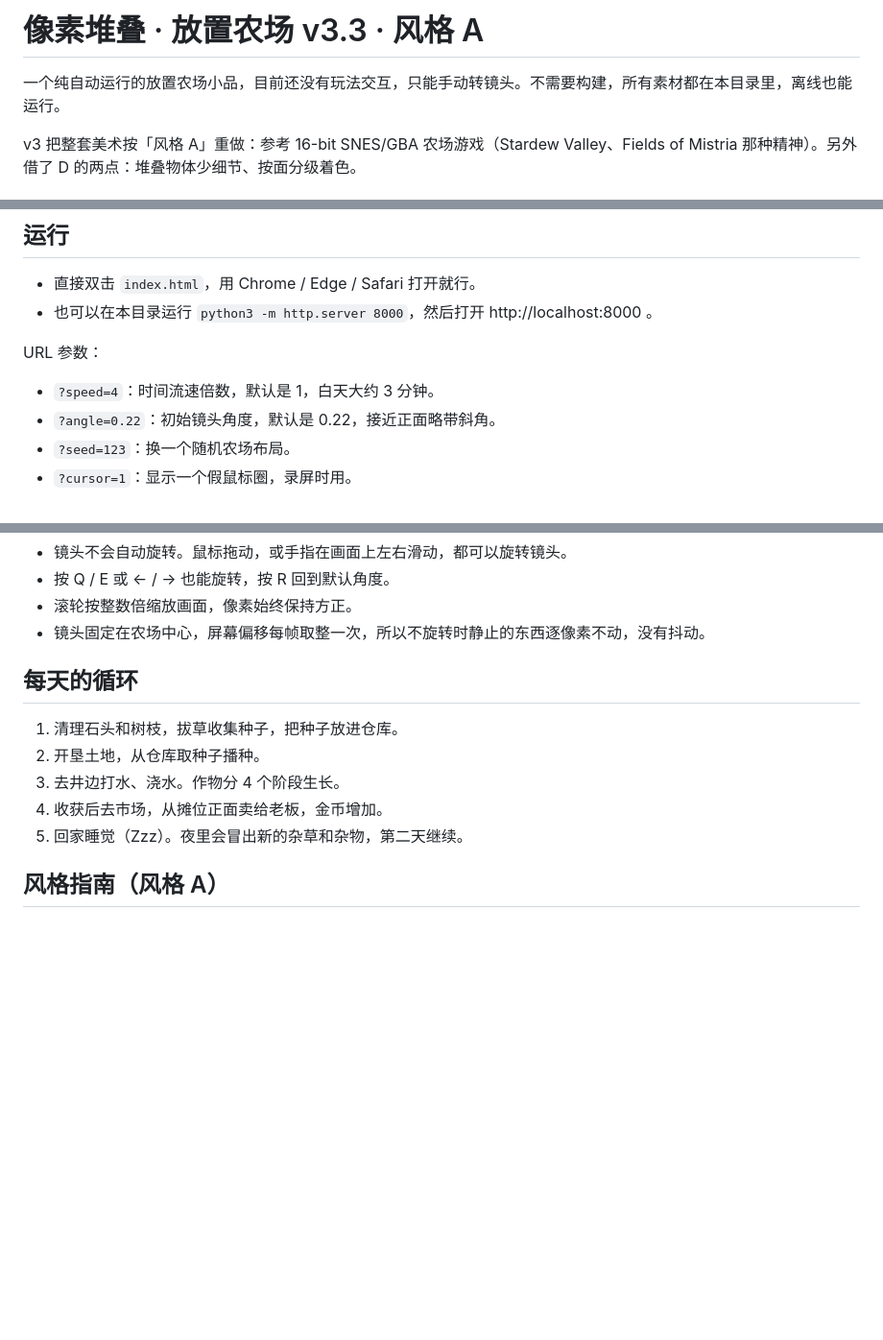
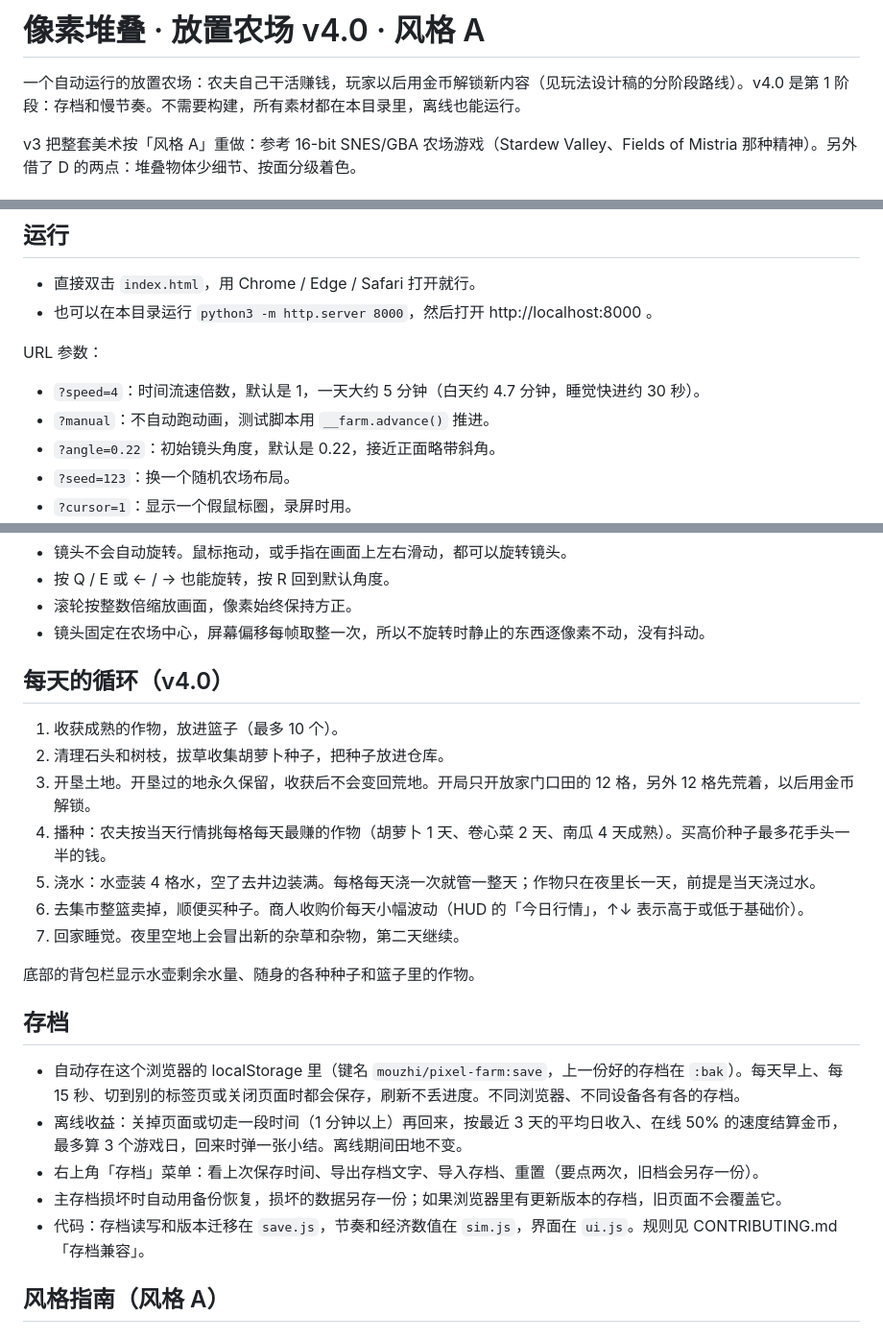
Before and after one commit to mouzhi/pixel-farm, a Markdown page: README.md, 3 parts joined by grey strips. Shown at 96% size. Drawn GitHub-style; blank space fills up the shorter version.

```diff
--- a/README.md
+++ b/README.md
@@ -1,6 +1,6 @@
-# 像素堆叠 · 放置农场 v3.3 · 风格 A
+# 像素堆叠 · 放置农场 v4.0 · 风格 A
 
-一个纯自动运行的放置农场小品，目前还没有玩法交互，只能手动转镜头。不需要构建，所有素材都在本目录里，离线也能运行。
+一个自动运行的放置农场：农夫自己干活赚钱，玩家以后用金币解锁新内容（见玩法设计稿的分阶段路线）。v4.0 是第 1 阶段：存档和慢节奏。不需要构建，所有素材都在本目录里，离线也能运行。
 
 v3 把整套美术按「风格 A」重做：参考 16-bit SNES/GBA 农场游戏（Stardew Valley、Fields of Mistria 那种精神）。另外借了 D 的两点：堆叠物体少细节、按面分级着色。
 
@@ -14,7 +14,8 @@ https://mouzhi.github.io/pixel-farm/ （`main` 分支即线上版本）
 - 也可以在本目录运行 `python3 -m http.server 8000`，然后打开 http://localhost:8000 。
 
 URL 参数：
-- `?speed=4`：时间流速倍数，默认是 1，白天大约 3 分钟。
+- `?speed=4`：时间流速倍数，默认是 1，一天大约 5 分钟（白天约 4.7 分钟，睡觉快进约 30 秒）。
+- `?manual`：不自动跑动画，测试脚本用 `__farm.advance()` 推进。
 - `?angle=0.22`：初始镜头角度，默认是 0.22，接近正面略带斜角。
 - `?seed=123`：换一个随机农场布局。
 - `?cursor=1`：显示一个假鼠标圈，录屏时用。
@@ -26,12 +27,23 @@ URL 参数：
 - 滚轮按整数倍缩放画面，像素始终保持方正。
 - 镜头固定在农场中心，屏幕偏移每帧取整一次，所以不旋转时静止的东西逐像素不动，没有抖动。
 
-## 每天的循环
-1. 清理石头和树枝，拔草收集种子，把种子放进仓库。
-2. 开垦土地，从仓库取种子播种。
-3. 去井边打水、浇水。作物分 4 个阶段生长。
-4. 收获后去市场，从摊位正面卖给老板，金币增加。
-5. 回家睡觉（Zzz）。夜里会冒出新的杂草和杂物，第二天继续。
+## 每天的循环（v4.0）
+1. 收获成熟的作物，放进篮子（最多 10 个）。
+2. 清理石头和树枝，拔草收集胡萝卜种子，把种子放进仓库。
+3. 开垦土地。开垦过的地永久保留，收获后不会变回荒地。开局只开放家门口田的 12 格，另外 12 格先荒着，以后用金币解锁。
+4. 播种：农夫按当天行情挑每格每天最赚的作物（胡萝卜 1 天、卷心菜 2 天、南瓜 4 天成熟）。买高价种子最多花手头一半的钱。
+5. 浇水：水壶装 4 格水，空了去井边装满。每格每天浇一次就管一整天；作物只在夜里长一天，前提是当天浇过水。
+6. 去集市整篮卖掉，顺便买种子。商人收购价每天小幅波动（HUD 的「今日行情」，↑↓ 表示高于或低于基础价）。
+7. 回家睡觉。夜里空地上会冒出新的杂草和杂物，第二天继续。
+
+底部的背包栏显示水壶剩余水量、随身的各种种子和篮子里的作物。
+
+## 存档
+- 自动存在这个浏览器的 localStorage 里（键名 `mouzhi/pixel-farm:save`，上一份好的存档在 `:bak`）。每天早上、每 15 秒、切到别的标签页或关闭页面时都会保存，刷新不丢进度。不同浏览器、不同设备各有各的存档。
+- 离线收益：关掉页面或切走一段时间（1 分钟以上）再回来，按最近 3 天的平均日收入、在线 50% 的速度结算金币，最多算 3 个游戏日，回来时弹一张小结。离线期间田地不变。
+- 右上角「存档」菜单：看上次保存时间、导出存档文字、导入存档、重置（要点两次，旧档会另存一份）。
+- 主存档损坏时自动用备份恢复，损坏的数据另存一份；如果浏览器里有更新版本的存档，旧页面不会覆盖它。
+- 代码：存档读写和版本迁移在 `save.js`，节奏和经济数值在 `sim.js`，界面在 `ui.js`。规则见 CONTRIBUTING.md「存档兼容」。
 
 ## 风格指南（风格 A）
 ### 调色板
```
Also changed, not shown: CONTRIBUTING.md (+10 -8 lines), tools/README.md (+2 -0 lines), docs/img/v4_save_ui.png (added), 11 other files.
